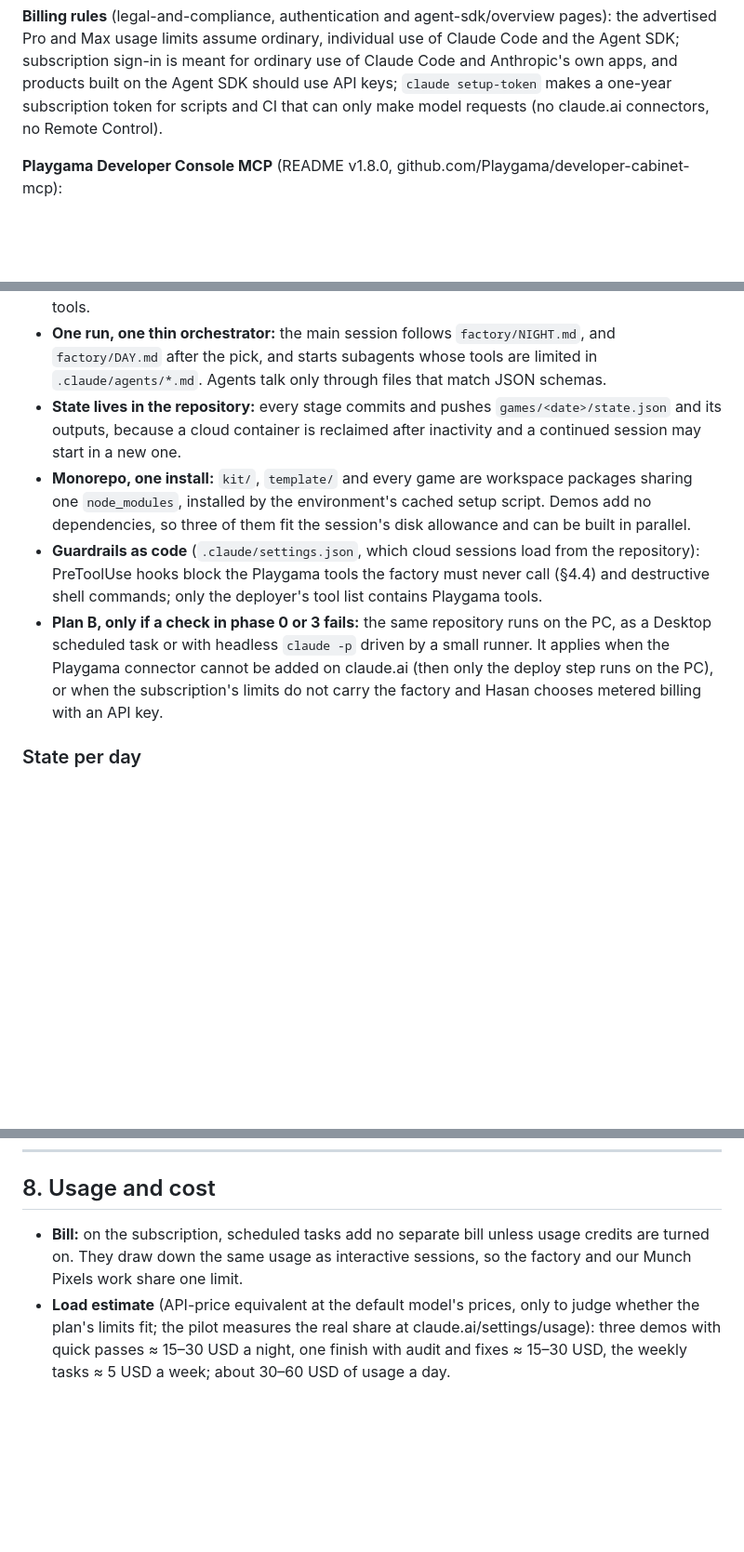
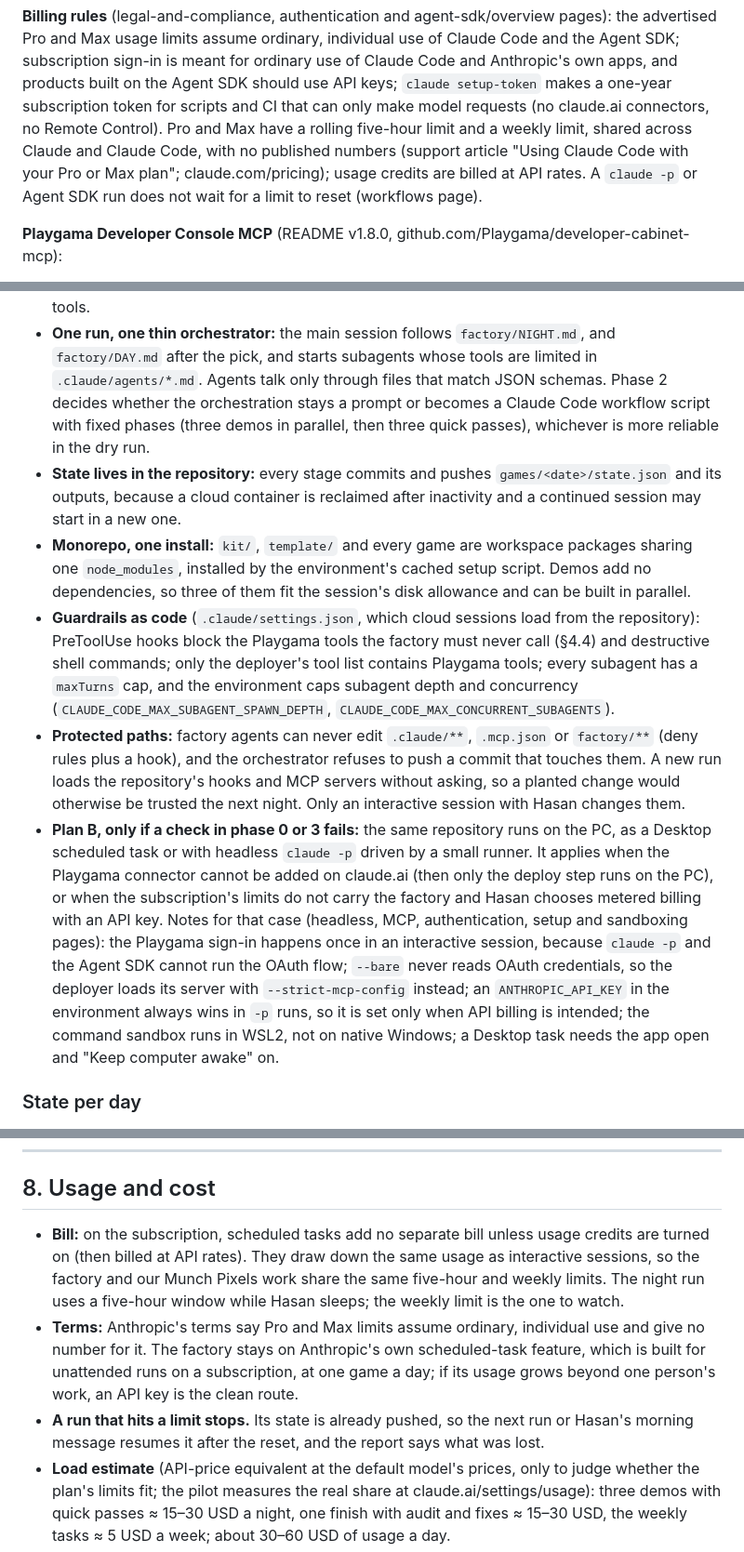
Before and after one commit to kriptoloca/peek-and-find, a Markdown page: reports/2026-10-20-game-factory-plan.md, 3 parts joined by grey strips. Shown at 93% size. Drawn GitHub-style; blank space fills up the shorter version.

Commit message:
docs(reports): factory plan v2, usage limits, protected paths, screenshot limits
Adds the Pro/Max five-hour and weekly limits and what happens when a
run hits one, protected paths so factory agents cannot change the hooks
and MCP config that the next run loads without asking, subagent caps,
the gamer's screenshot size rule, and Plan B notes for headless runs.

Co-Authored-By: Claude Opus 5.5 <noreply@anthropic.com>
Claude-Session: https://claude.ai/code/session_01SNWp13xzktfgNg1sdLYpKM

```diff
--- a/reports/2026-10-20-game-factory-plan.md
+++ b/reports/2026-10-20-game-factory-plan.md
@@ -92,7 +92,10 @@ advertised Pro and Max usage limits assume ordinary, individual use of Claude Co
 SDK; subscription sign-in is meant for ordinary use of Claude Code and Anthropic's own apps, and
 products built on the Agent SDK should use API keys; `claude setup-token` makes a one-year
 subscription token for scripts and CI that can only make model requests (no claude.ai connectors,
-no Remote Control).
+no Remote Control). Pro and Max have a rolling five-hour limit and a weekly limit, shared across
+Claude and Claude Code, with no published numbers (support article "Using Claude Code with your
+Pro or Max plan"; claude.com/pricing); usage credits are billed at API rates. A `claude -p` or
+Agent SDK run does not wait for a limit to reset (workflows page).
 
 **Playgama Developer Console MCP** (README v1.8.0, github.com/Playgama/developer-cabinet-mcp):
 - OAuth 2.1 at `https://developer.playgama.com/api/mcp`; connected agents can be revoked at
@@ -144,7 +147,10 @@ How many players the sandbox brings with no boost at all is unknown.
   top-list domains and has no connectors; the analyst uses the Playgama connector's read tools.
 - **One run, one thin orchestrator:** the main session follows `factory/NIGHT.md`, and
   `factory/DAY.md` after the pick, and starts subagents whose tools are limited in
-  `.claude/agents/*.md`. Agents talk only through files that match JSON schemas.
+  `.claude/agents/*.md`. Agents talk only through files that match JSON schemas. Phase 2 decides
+  whether the orchestration stays a prompt or becomes a Claude Code workflow script with fixed
+  phases (three demos in parallel, then three quick passes), whichever is more reliable in the
+  dry run.
 - **State lives in the repository:** every stage commits and pushes `games/<date>/state.json` and
   its outputs, because a cloud container is reclaimed after inactivity and a continued session
   may start in a new one.
@@ -153,12 +159,24 @@ How many players the sandbox brings with no boost at all is unknown.
   so three of them fit the session's disk allowance and can be built in parallel.
 - **Guardrails as code** (`.claude/settings.json`, which cloud sessions load from the repository):
   PreToolUse hooks block the Playgama tools the factory must never call (§4.4) and destructive
-  shell commands; only the deployer's tool list contains Playgama tools.
+  shell commands; only the deployer's tool list contains Playgama tools; every subagent has a
+  `maxTurns` cap, and the environment caps subagent depth and concurrency
+  (`CLAUDE_CODE_MAX_SUBAGENT_SPAWN_DEPTH`, `CLAUDE_CODE_MAX_CONCURRENT_SUBAGENTS`).
+- **Protected paths:** factory agents can never edit `.claude/**`, `.mcp.json` or `factory/**`
+  (deny rules plus a hook), and the orchestrator refuses to push a commit that touches them. A new
+  run loads the repository's hooks and MCP servers without asking, so a planted change would
+  otherwise be trusted the next night. Only an interactive session with Hasan changes them.
 - **Plan B, only if a check in phase 0 or 3 fails:** the same repository runs on the PC, as a
   Desktop scheduled task or with headless `claude -p` driven by a small runner. It applies when
   the Playgama connector cannot be added on claude.ai (then only the deploy step runs on the PC),
   or when the subscription's limits do not carry the factory and Hasan chooses metered billing
-  with an API key.
+  with an API key. Notes for that case (headless, MCP, authentication, setup and sandboxing
+  pages): the Playgama sign-in happens once in an interactive session, because `claude -p` and
+  the Agent SDK cannot run the OAuth flow; `--bare` never reads OAuth credentials, so the
+  deployer loads its server with `--strict-mcp-config` instead; an `ANTHROPIC_API_KEY` in the
+  environment always wins in `-p` runs, so it is set only when API billing is intended; the
+  command sandbox runs in WSL2, not on native Windows; a Desktop task needs the app open and
+  "Keep computer awake" on.
 
 ### State per day
 
@@ -322,8 +344,15 @@ GitHub Pages (unlisted links, but public), or clips only.
 ## 8. Usage and cost
 
 - **Bill:** on the subscription, scheduled tasks add no separate bill unless usage credits are
-  turned on. They draw down the same usage as interactive sessions, so the factory and our Munch
-  Pixels work share one limit.
+  turned on (then billed at API rates). They draw down the same usage as interactive sessions, so
+  the factory and our Munch Pixels work share the same five-hour and weekly limits. The night run
+  uses a five-hour window while Hasan sleeps; the weekly limit is the one to watch.
+- **Terms:** Anthropic's terms say Pro and Max limits assume ordinary, individual use and give no
+  number for it. The factory stays on Anthropic's own scheduled-task feature, which is built for
+  unattended runs on a subscription, at one game a day; if its usage grows beyond one person's
+  work, an API key is the clean route.
+- **A run that hits a limit stops.** Its state is already pushed, so the next run or Hasan's
+  morning message resumes it after the reset, and the report says what was lost.
 - **Load estimate** (API-price equivalent at the default model's prices, only to judge whether the
   plan's limits fit; the pilot measures the real share at claude.ai/settings/usage): three demos
   with quick passes ≈ 15–30 USD a night, one finish with audit and fixes ≈ 15–30 USD, the weekly
```
Also changed, not shown: other parts of reports/2026-10-20-game-factory-plan.md (+5 -0 lines).
